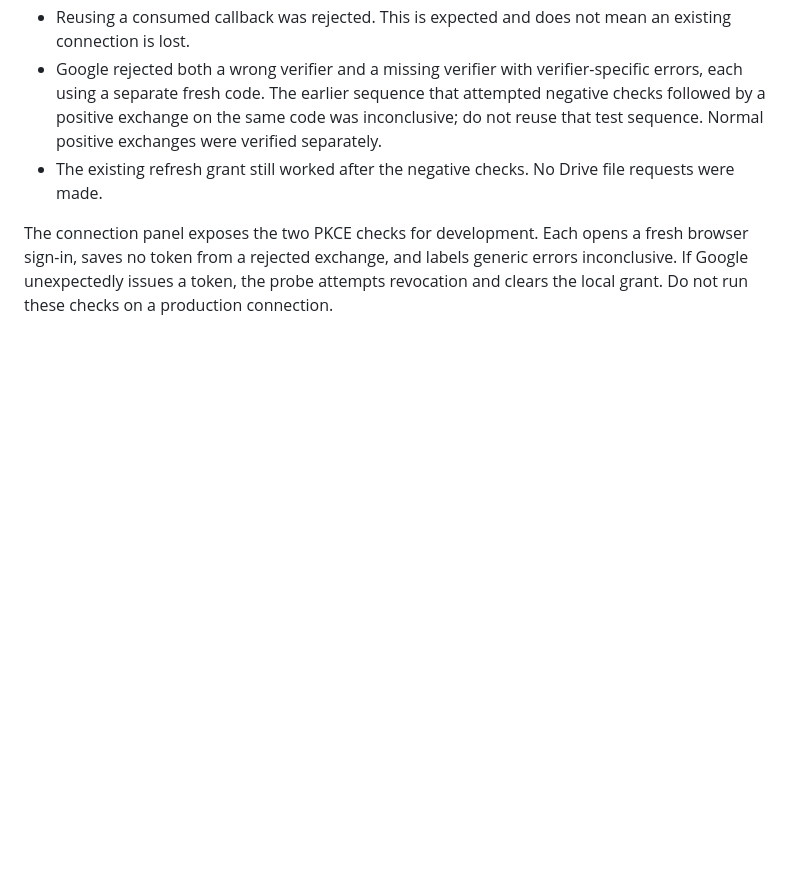
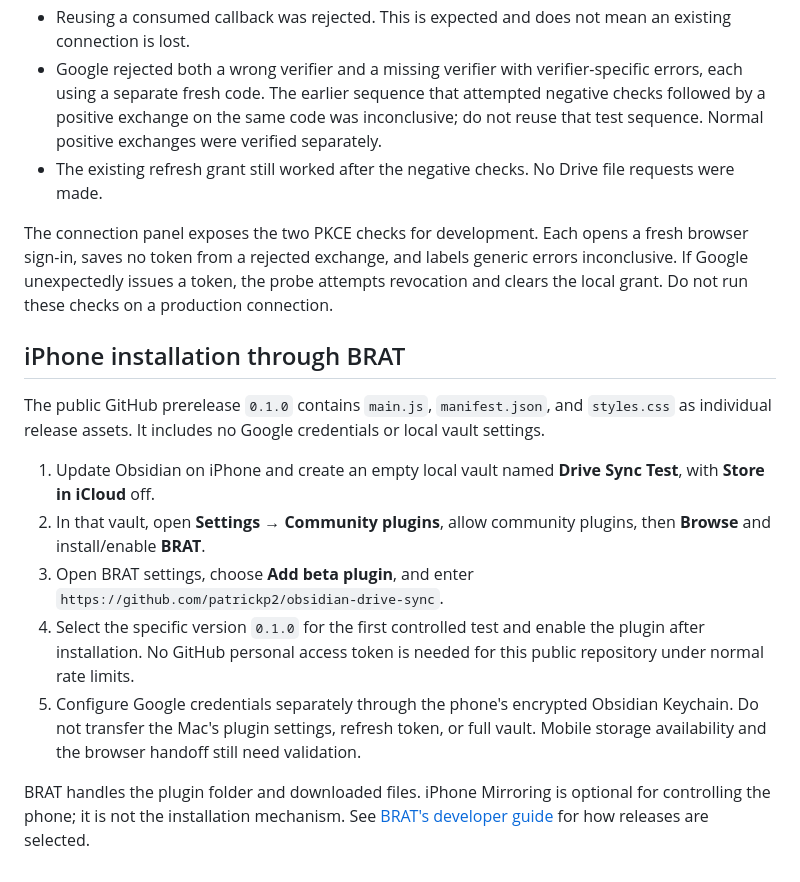
Before and after one commit to patrickp2/obsidian-drive-sync, a Markdown page: DEVELOPMENT.md, the part around the change. Drawn GitHub-style; blank space fills up the shorter version.

Commit message:
Document iPhone installation through BRAT

```diff
--- a/DEVELOPMENT.md
+++ b/DEVELOPMENT.md
@@ -50,3 +50,15 @@ The callback was published to GitHub Pages in commit `5f4ab76` and passed both l
 - The existing refresh grant still worked after the negative checks. No Drive file requests were made.
 
 The connection panel exposes the two PKCE checks for development. Each opens a fresh browser sign-in, saves no token from a rejected exchange, and labels generic errors inconclusive. If Google unexpectedly issues a token, the probe attempts revocation and clears the local grant. Do not run these checks on a production connection.
+
+## iPhone installation through BRAT
+
+The public GitHub prerelease `0.1.0` contains `main.js`, `manifest.json`, and `styles.css` as individual release assets. It includes no Google credentials or local vault settings.
+
+1. Update Obsidian on iPhone and create an empty local vault named **Drive Sync Test**, with **Store in iCloud** off.
+2. In that vault, open **Settings → Community plugins**, allow community plugins, then **Browse** and install/enable **BRAT**.
+3. Open BRAT settings, choose **Add beta plugin**, and enter `https://github.com/patrickp2/obsidian-drive-sync`.
+4. Select the specific version `0.1.0` for the first controlled test and enable the plugin after installation. No GitHub personal access token is needed for this public repository under normal rate limits.
+5. Configure Google credentials separately through the phone's encrypted Obsidian Keychain. Do not transfer the Mac's plugin settings, refresh token, or full vault. Mobile storage availability and the browser handoff still need validation.
+
+BRAT handles the plugin folder and downloaded files. iPhone Mirroring is optional for controlling the phone; it is not the installation mechanism. See [BRAT's developer guide](https://github.com/TfTHacker/obsidian42-brat/blob/main/BRAT-DEVELOPER-GUIDE.md) for how releases are selected.
```
